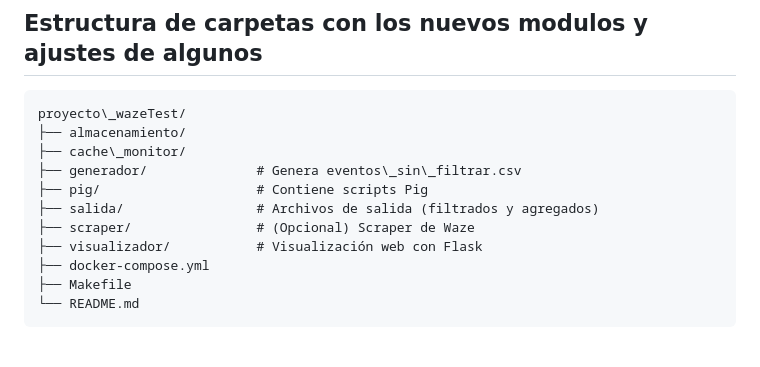
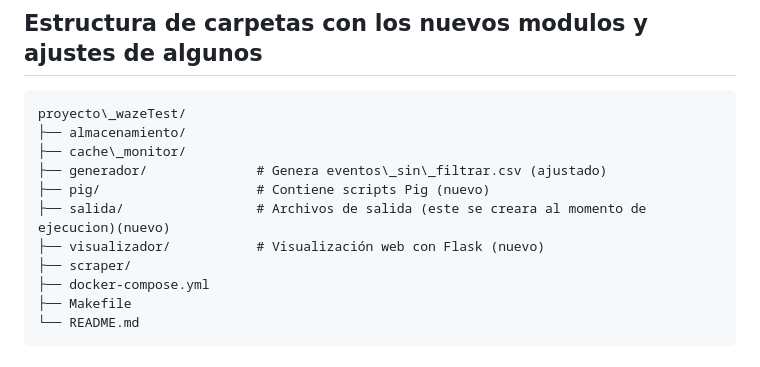
Before and after one commit to escandarr/ProyectoSD2025, a Markdown page: README.md, the part around the change. GitHub-like rendering.

```diff
--- a/README.md
+++ b/README.md
@@ -96,11 +96,11 @@ redis:
 proyecto\_wazeTest/
 ├── almacenamiento/
 ├── cache\_monitor/
-├── generador/              # Genera eventos\_sin\_filtrar.csv
-├── pig/                    # Contiene scripts Pig
-├── salida/                 # Archivos de salida (filtrados y agregados)
-├── scraper/                # (Opcional) Scraper de Waze
-├── visualizador/           # Visualización web con Flask
+├── generador/              # Genera eventos\_sin\_filtrar.csv (ajustado)
+├── pig/                    # Contiene scripts Pig (nuevo)
+├── salida/                 # Archivos de salida (este se creara al momento de ejecucion)(nuevo)
+├── visualizador/           # Visualización web con Flask (nuevo)
+├── scraper/
 ├── docker-compose.yml
 ├── Makefile
 └── README.md
```
